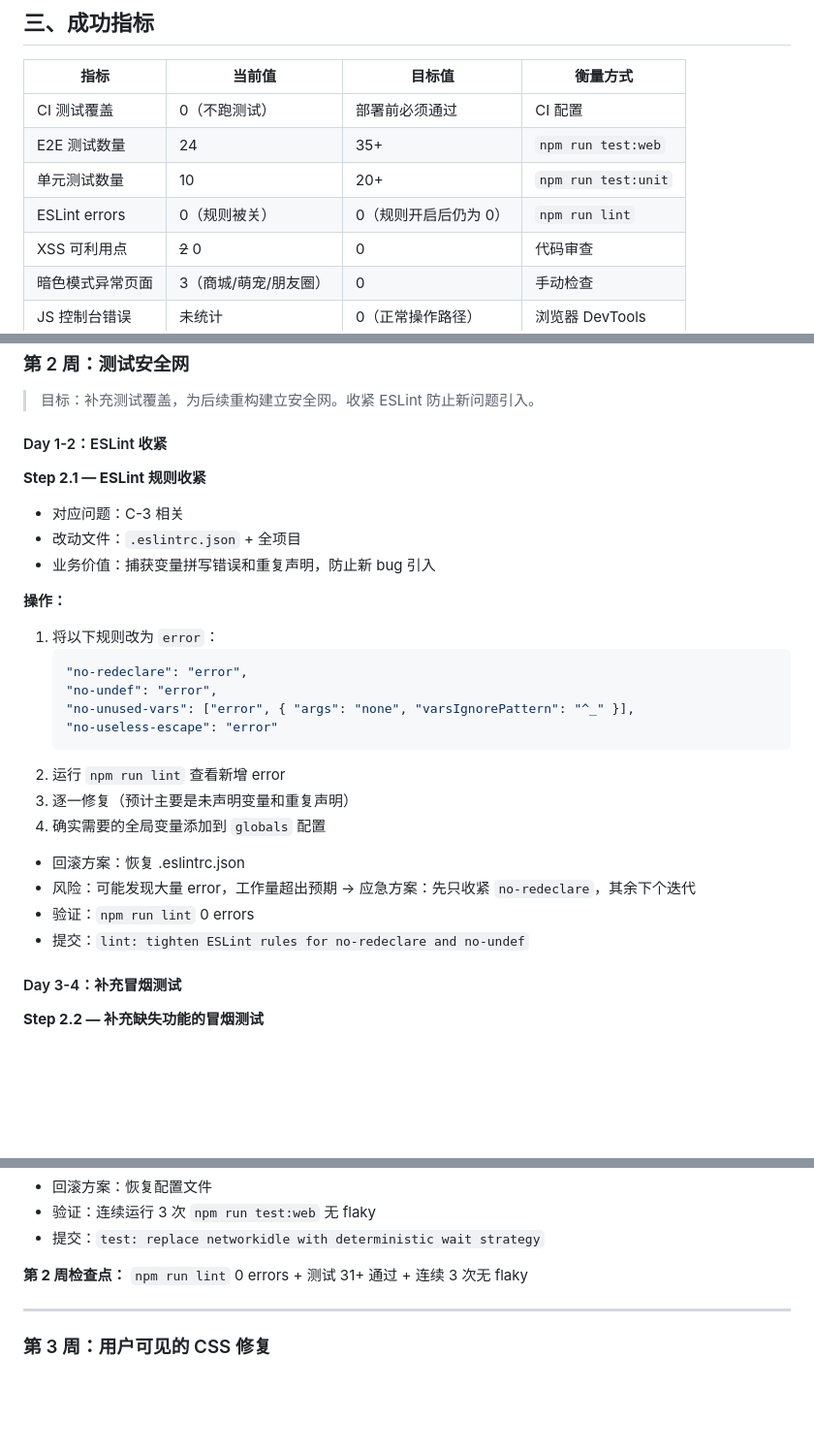
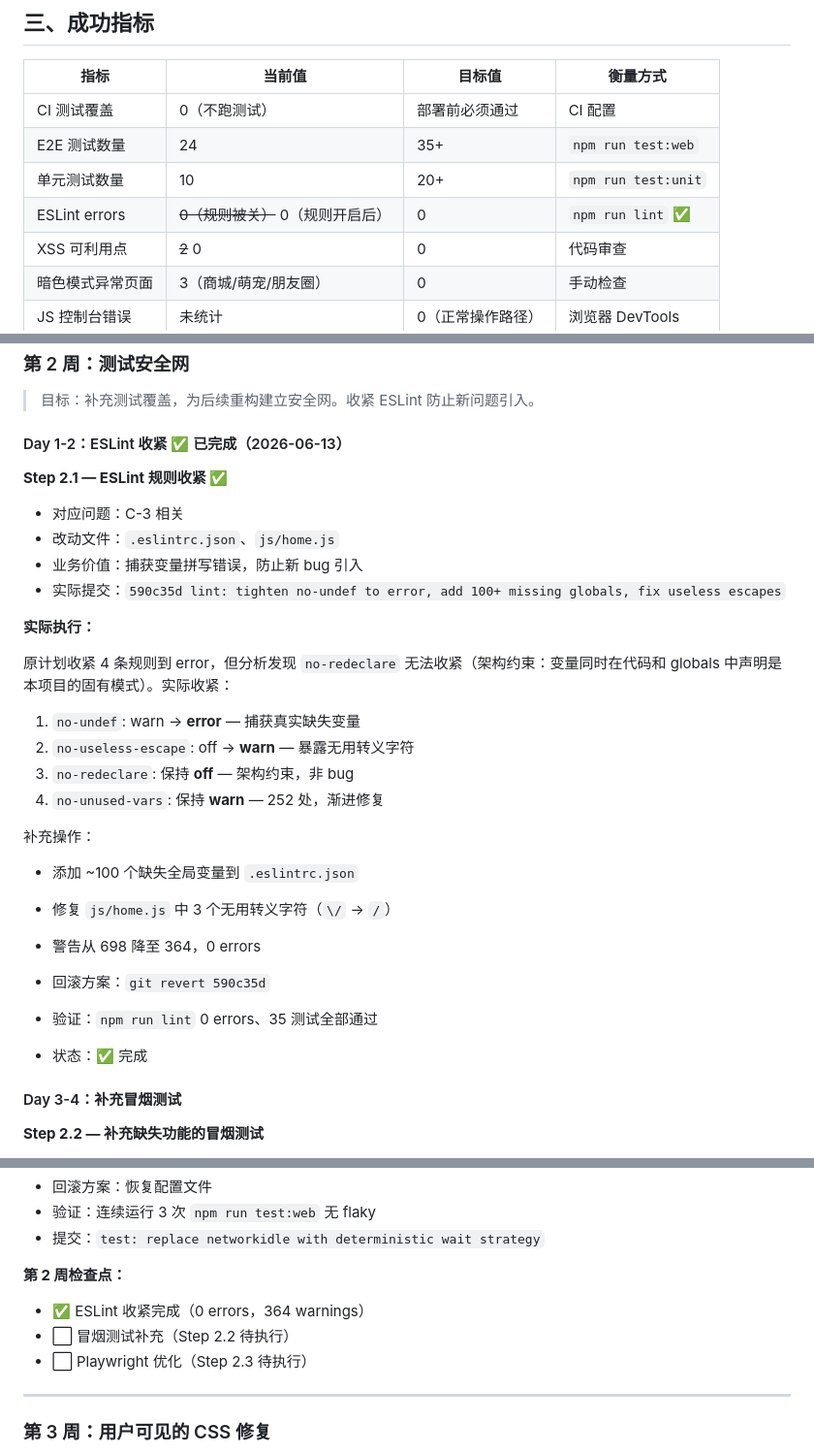
Before and after one commit to Sirius-Peng/chatbot-re, a Markdown page: docs/improvement-plan.md, 3 parts joined by grey strips. Shown at 97% size. GitHub-like rendering; blank space fills up the shorter version.

Commit message:
docs: mark Step 2.1 (ESLint tightening) as complete
- no-undef tightened to error, no-useless-escape to warn
- no-redeclare kept off (architectural constraint documented)
- Warnings reduced 698 → 364, 0 errors

````diff
--- a/docs/improvement-plan.md
+++ b/docs/improvement-plan.md
@@ -42,7 +42,7 @@
 | CI 测试覆盖 | 0（不跑测试） | 部署前必须通过 | CI 配置 |
 | E2E 测试数量 | 24 | 35+ | `npm run test:web` |
 | 单元测试数量 | 10 | 20+ | `npm run test:unit` |
-| ESLint errors | 0（规则被关） | 0（规则开启后仍为 0） | `npm run lint` |
+| ESLint errors | ~~0（规则被关）~~ 0（规则开启后） | 0 | `npm run lint` ✅ |
 | XSS 可利用点 | ~~2~~ 0 | 0 | 代码审查 |
 | 暗色模式异常页面 | 3（商城/萌宠/朋友圈） | 0 | 手动检查 |
 | JS 控制台错误 | 未统计 | 0（正常操作路径） | 浏览器 DevTools |
@@ -174,30 +174,32 @@
 
 > 目标：补充测试覆盖，为后续重构建立安全网。收紧 ESLint 防止新问题引入。
 
-#### Day 1-2：ESLint 收紧
+#### Day 1-2：ESLint 收紧 ✅ 已完成（2026-06-13）
 
-**Step 2.1 — ESLint 规则收紧**
+**Step 2.1 — ESLint 规则收紧 ✅**
 
 - 对应问题：C-3 相关
-- 改动文件：`.eslintrc.json` + 全项目
-- 业务价值：捕获变量拼写错误和重复声明，防止新 bug 引入
+- 改动文件：`.eslintrc.json`、`js/home.js`
+- 业务价值：捕获变量拼写错误，防止新 bug 引入
+- 实际提交：`590c35d lint: tighten no-undef to error, add 100+ missing globals, fix useless escapes`
 
-**操作：**
+**实际执行：**
 
-1. 将以下规则改为 `error`：
-   ```json
-   "no-redeclare": "error",
-   "no-undef": "error",
-   "no-unused-vars": ["error", { "args": "none", "varsIgnorePattern": "^_" }],
-   "no-useless-escape": "error"
-   ```
-2. 运行 `npm run lint` 查看新增 error
-3. 逐一修复（预计主要是未声明变量和重复声明）
-4. 确实需要的全局变量添加到 `globals` 配置
-- 回滚方案：恢复 .eslintrc.json
-- 风险：可能发现大量 error，工作量超出预期 → 应急方案：先只收紧 `no-redeclare`，其余下个迭代
-- 验证：`npm run lint` 0 errors
-- 提交：`lint: tighten ESLint rules for no-redeclare and no-undef`
+原计划收紧 4 条规则到 error，但分析发现 `no-redeclare` 无法收紧（架构约束：变量同时在代码和 globals 中声明是本项目的固有模式）。实际收紧：
+
+1. `no-undef`: warn → **error** — 捕获真实缺失变量
+2. `no-useless-escape`: off → **warn** — 暴露无用转义字符
+3. `no-redeclare`: 保持 **off** — 架构约束，非 bug
+4. `no-unused-vars`: 保持 **warn** — 252 处，渐进修复
+
+补充操作：
+- 添加 ~100 个缺失全局变量到 `.eslintrc.json`
+- 修复 `js/home.js` 中 3 个无用转义字符（`\/` → `/`）
+- 警告从 698 降至 364，0 errors
+
+- 回滚方案：`git revert 590c35d`
+- 验证：`npm run lint` 0 errors、35 测试全部通过
+- 状态：✅ 完成
 
 #### Day 3-4：补充冒烟测试
 
@@ -237,7 +239,10 @@
 - 验证：连续运行 3 次 `npm run test:web` 无 flaky
 - 提交：`test: replace networkidle with deterministic wait strategy`
 
-**第 2 周检查点：** `npm run lint` 0 errors + 测试 31+ 通过 + 连续 3 次无 flaky
+**第 2 周检查点：**
+- ✅ ESLint 收紧完成（0 errors，364 warnings）
+- ⬜ 冒烟测试补充（Step 2.2 待执行）
+- ⬜ Playwright 优化（Step 2.3 待执行）
 
 ---
 
````
Also changed, not shown: other parts of docs/improvement-plan.md (+1 -1 lines).
